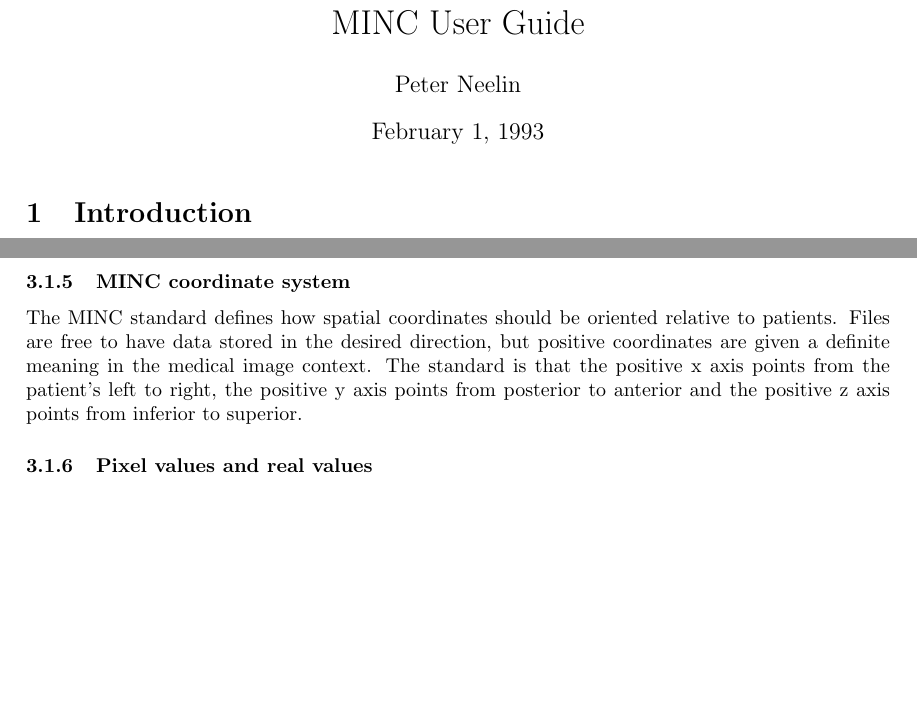
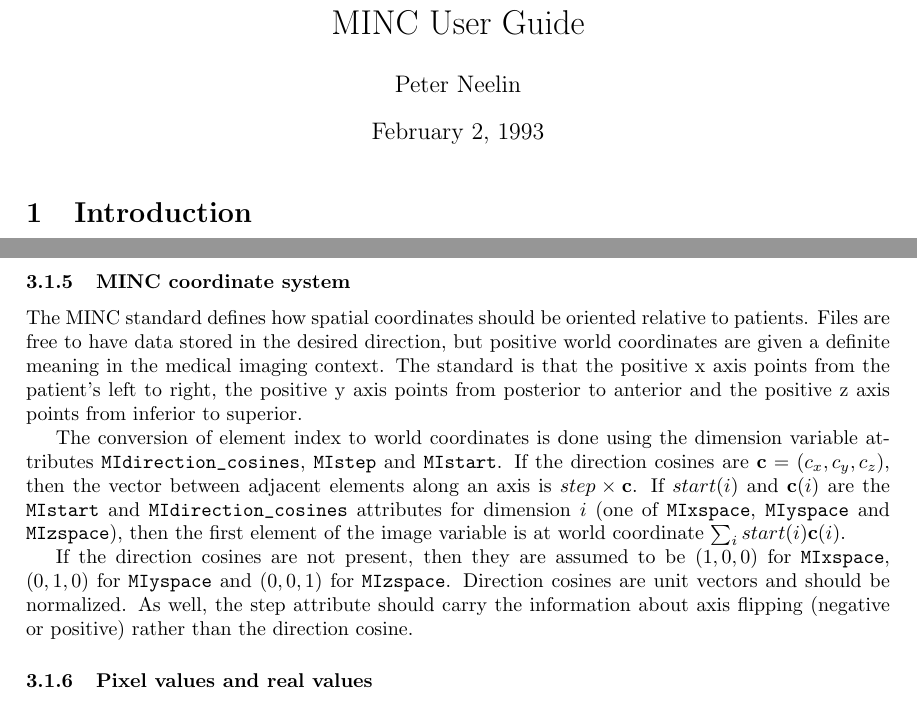
Before and after one commit to BIC-MNI/minc, a LaTeX document (doc/prog_guide.tex): two parts of pages 1 and 5 of 11, joined at a grey line, cut so that both start at the same text, the shorter picture padded with empty space. Compiled offline with pdfLaTeX.

Commit message:
Updated discussion of world coordinates.

```diff
--- a/doc/prog_guide.tex
+++ b/doc/prog_guide.tex
@@ -1,7 +1,7 @@
 \documentstyle{article}
 \title{MINC User Guide}
 \author{Peter Neelin}
-\date{February 1, 1993}
+\date{February 2, 1993}
 \textwidth 6.0in
 \oddsidemargin 0.125in
 \textheight 8.5in
@@ -287,11 +287,29 @@ are the image dimensions.
 
 The MINC standard defines how spatial coordinates should be oriented
 relative to patients. Files are free to have data stored in the
-desired direction, but positive coordinates are given a definite
-meaning in the medical image context. The standard is that the
+desired direction, but positive world coordinates are given a definite
+meaning in the medical imaging context. The standard is that the
 positive x axis points from the patient's left to right, the positive
 y axis points from posterior to anterior and the positive z axis
 points from inferior to superior.
+
+The conversion of element index to world coordinates is done using the
+dimension variable attributes \verb+MIdirection_cosines+,
+\verb+MIstep+ and \verb+MIstart+. If the direction cosines are
+${\bf c}=(c_x, c_y, c_z)$, then the vector between adjacent elements
+along an axis is $step\times {\bf c}$. If $start(i)$ and
+${\bf c}(i)$ are the \verb+MIstart+ and
+\verb+MIdirection_cosines+ attributes for dimension $i$ (one of
+\verb+MIxspace+, \verb+MIyspace+ and \verb+MIzspace+),
+then the first element of the image variable is at world coordinate
+$ \sum_i start(i) {\bf c}(i) $.
+
+If the direction cosines are not present, then they are
+assumed to be $(1,0,0)$ for \verb+MIxspace+, $(0,1,0)$ for
+\verb+MIyspace+ and $(0,0,1)$ for \verb+MIzspace+. Direction cosines are
+unit vectors and should be normalized. As well, the step attribute
+should carry the information about axis flipping (negative or
+positive) rather than the direction cosine.
 
 \subsubsection{Pixel values and real values}
 
```
